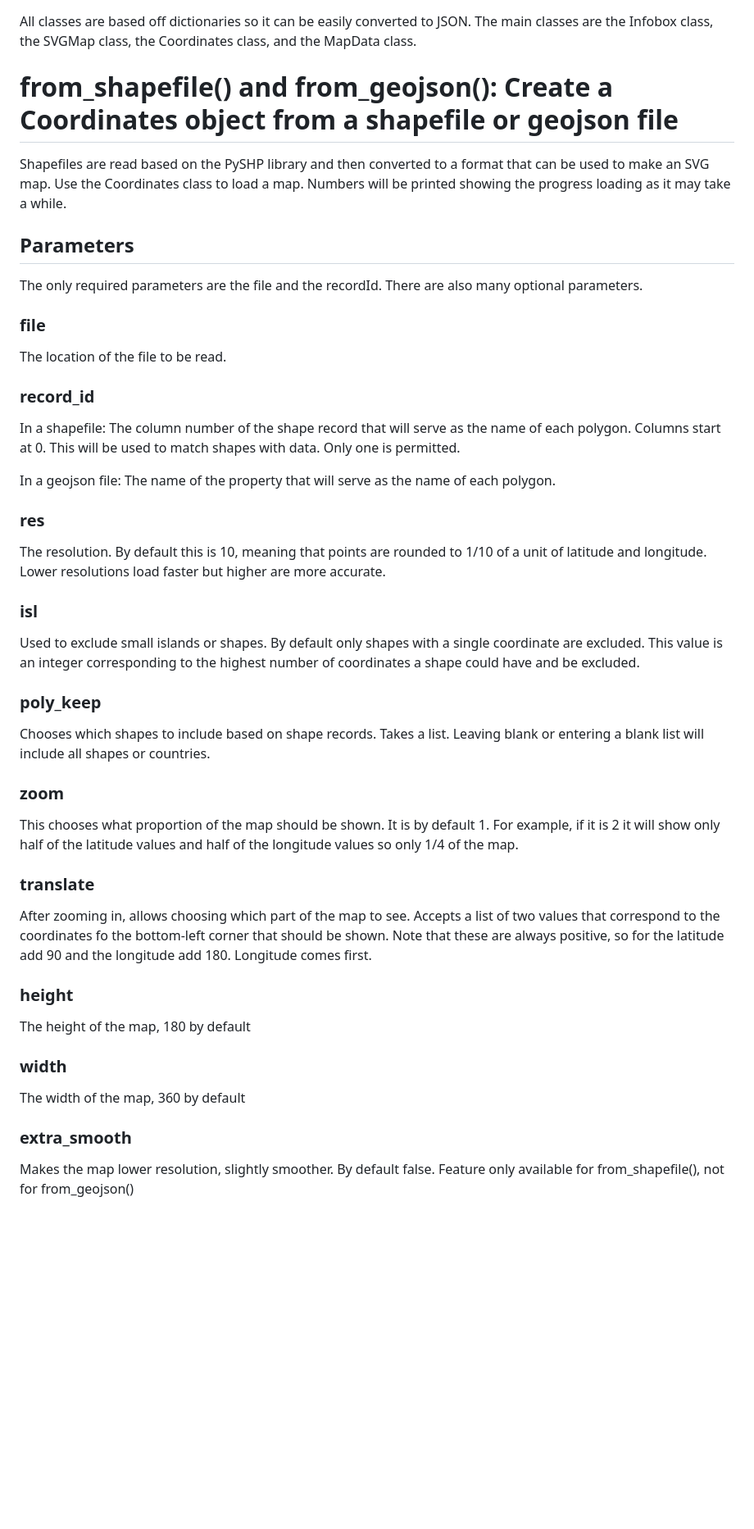
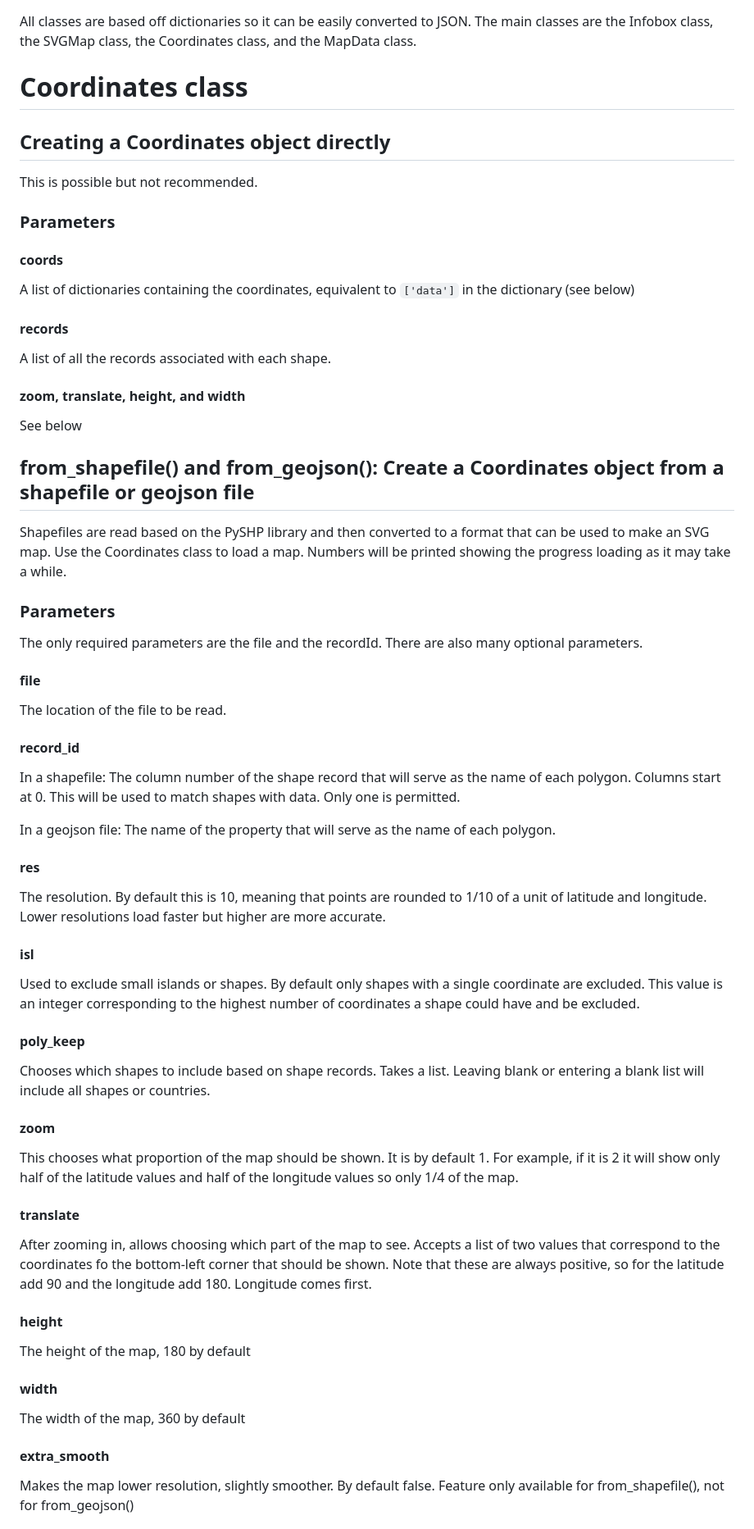
Before and after one commit to geographieactuelle/fairedescartes, a Markdown page: README.md, the part around the change printed below. Shown: that part at 82% size. Drawn GitHub-style; blank space fills up the shorter version.

```diff
--- a/README.md
+++ b/README.md
@@ -12,52 +12,72 @@ The PySHP library is required in order for the library to work. A shapefile of t
 
 All classes are based off dictionaries so it can be easily converted to JSON. The main classes are the Infobox class, the SVGMap class, the Coordinates class, and the MapData class.
 
-# from_shapefile() and from_geojson(): Create a Coordinates object from a shapefile or geojson file
+# Coordinates class
+
+## Creating a Coordinates object directly
+
+This is possible but not recommended.
+
+### Parameters
+
+#### coords
+
+A list of dictionaries containing the coordinates, equivalent to `['data']` in the dictionary (see below)
+
+#### records
+
+A list of all the records associated with each shape.
+
+#### zoom, translate, height, and width
+
+See below
+
+## from_shapefile() and from_geojson(): Create a Coordinates object from a shapefile or geojson file
 
 Shapefiles are read based on the PySHP library and then converted to a format that can be used to make an SVG map. Use the Coordinates class to load a map. Numbers will be printed showing the progress loading as it may take a while.
-## Parameters
+### Parameters
 
 The only required parameters are the file and the recordId. There are also many optional parameters.
 
-### file
+#### file
 
 The location of the file to be read.
 
-### record_id
+#### record_id
 
 In a shapefile: The column number of the shape record that will serve as the name of each polygon. Columns start at 0. This will be used to match shapes with data. Only one is permitted.
 
 In a geojson file: The name of the property that will serve as the name of each polygon.
 
-### res
+#### res
 
 The resolution. By default this is 10, meaning that points are rounded to 1/10 of a unit of latitude and longitude. Lower resolutions load faster but higher are more accurate.
 
-### isl
+#### isl
 
 Used to exclude small islands or shapes. By default only shapes with a single coordinate are excluded. This value is an integer corresponding to the highest number of coordinates a shape could have and be excluded.
 
-### poly_keep
+#### poly_keep
 
 Chooses which shapes to include based on shape records. Takes a list. Leaving blank or entering a blank list will include all shapes or countries.
 
-### zoom
+#### zoom
 
 This chooses what proportion of the map should be shown. It is by default 1. For example, if it is 2 it will show only half of the latitude values and half of the longitude values so only 1/4 of the map.
 
-### translate
+#### translate
 
 After zooming in, allows choosing which part of the map to see. Accepts a list of two values that correspond to the coordinates fo the bottom-left corner that should be shown. Note that these are always positive, so for the latitude add 90 and the longitude add 180. Longitude comes first.
 
-### height
+#### height
 
 The height of the map, 180 by default
 
-### width
+#### width
 
 The width of the map, 360 by default
 
-### extra_smooth
+#### extra_smooth
 
 Makes the map lower resolution, slightly smoother. By default false. Feature only available for from_shapefile(), not for from_geojson()
 
```
Also changed, not shown: other parts of README.md (+24 -0 lines).
